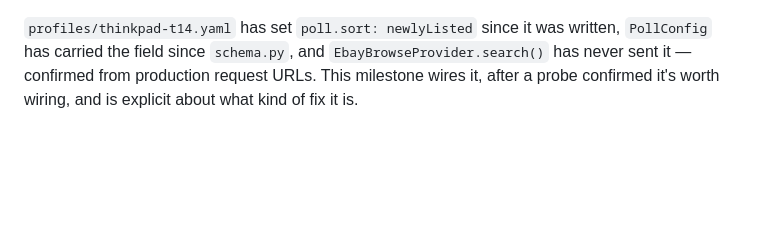
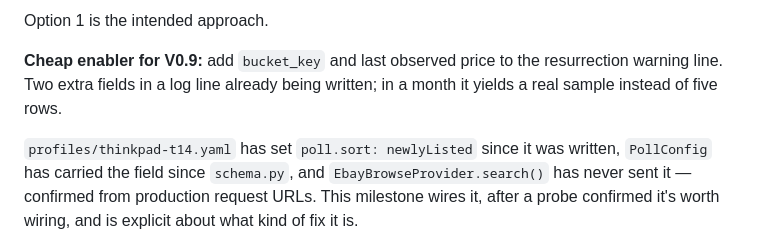
Before and after one commit to mmartini2727/eBay-dealwatcher, a Markdown page: docs/design.md, the part around one of its changes. GitHub-like rendering; blank space fills up the shorter version.

```diff
--- a/docs/design.md
+++ b/docs/design.md
@@ -513,3 +628,8 @@ Searching `git log` for "V0.8d" alone finds only `4fbdc07`.
+Option 1 is the intended approach.
+
+**Cheap enabler for V0.9:** add `bucket_key` and last observed price to the
+resurrection warning line. Two extra fields in a log line already being
+written; in a month it yields a real sample instead of five rows.
 
 `profiles/thinkpad-t14.yaml` has set `poll.sort: newlyListed` since it was
 written, `PollConfig` has carried the field since `schema.py`, and
```
Also changed, not shown: other parts of docs/design.md (+189 -74 lines), CLAUDE.md (+1 -3 lines).
